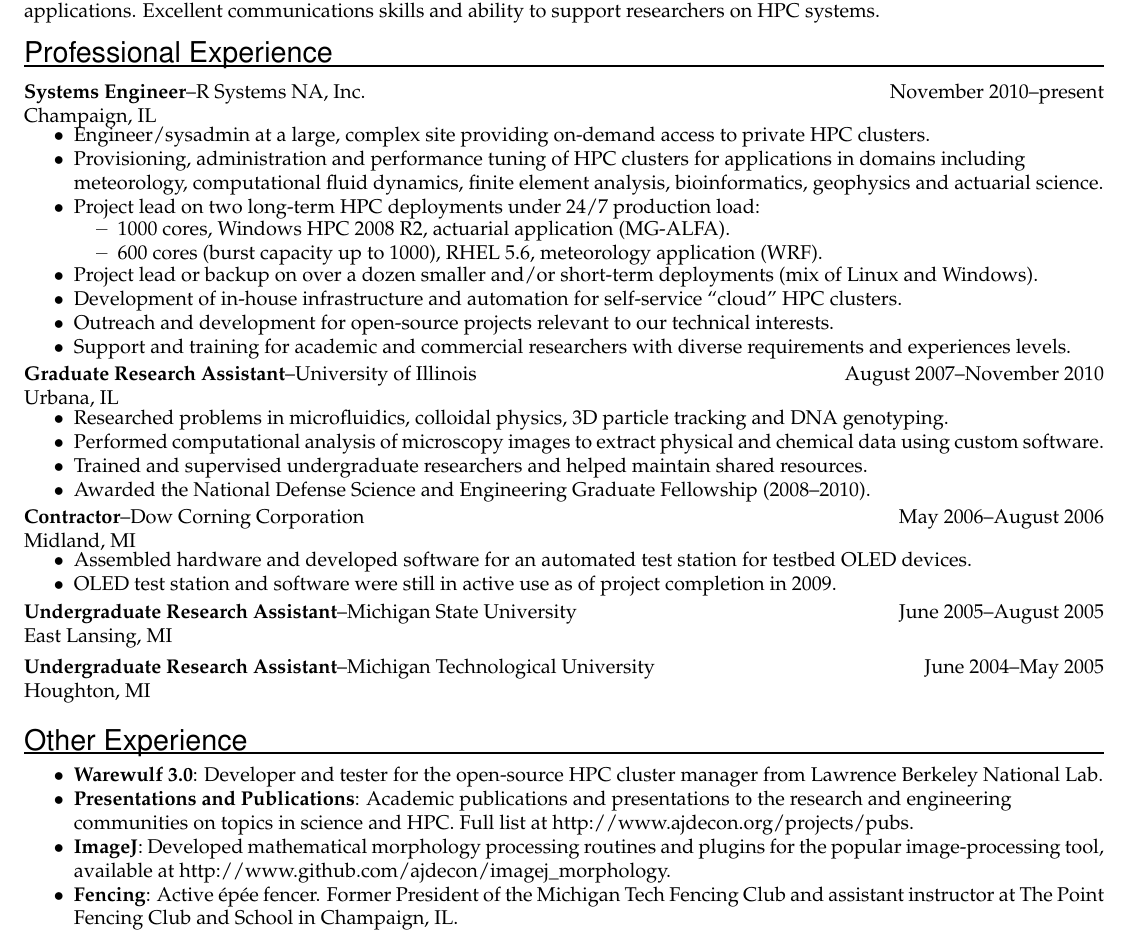
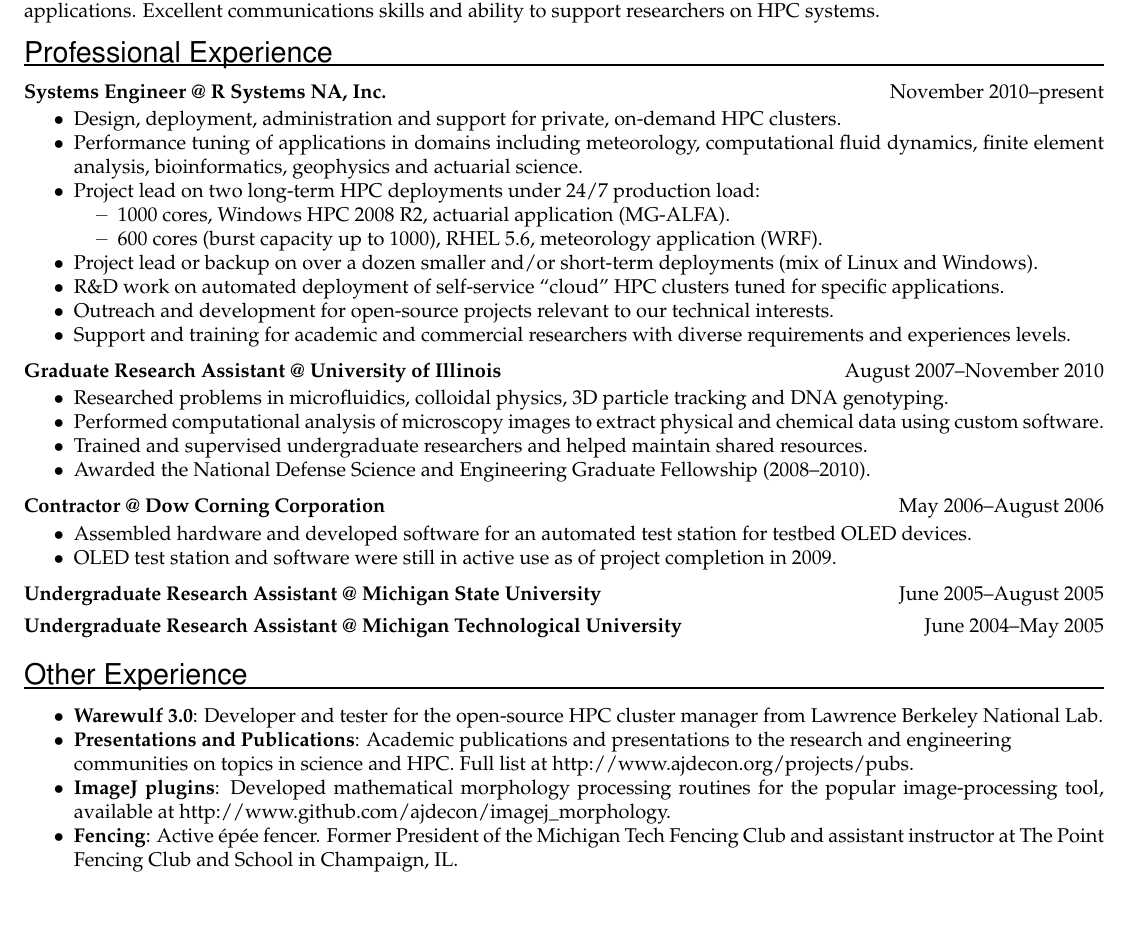
Before and after one commit to ajdecon/resume, a LaTeX CV (deconinck-resume.tex): part of the page, cut so that both start at the same text, the shorter picture padded with empty space. Compiled offline with pdfLaTeX.

Commit message:
Resume edits.

```diff
--- a/deconinck-resume.tex
+++ b/deconinck-resume.tex
@@ -48,7 +48,7 @@
 \newcommand{\jobitem}[4]{
     \vspace{2pt}
 
-    \textbf{#1}--#2 \hfill #3\\ #4
+    \textbf{#1 @ #2} \hfill #3 %\\ #4
 
     \vspace{-8pt}
 }
@@ -86,8 +86,9 @@
 \begin{itemize}\setlength{\itemsep}{0cm}
   \setlength{\parskip}{0cm}
 
-\item Engineer/sysadmin at a large, complex site providing on-demand access to private HPC clusters.
-\item Provisioning, administration and performance tuning of HPC clusters for applications in domains including \\
+%\item Engineer/sysadmin at a large, complex site providing on-demand access to private HPC clusters.
+\item Design, deployment, administration and support for private, on-demand HPC clusters.
+\item Performance tuning of applications in domains including
 meteorology, computational fluid dynamics, finite element analysis, bioinformatics, geophysics and actuarial science.
 \item Project lead on two long-term HPC deployments under 24/7 production load:
 \begin{itemize}\setlength{\itemsep}{0cm}
@@ -98,7 +99,7 @@
 \end{itemize}
 \vspace{-4pt}
 \item Project lead or backup on over a dozen smaller and/or short-term deployments (mix of Linux and Windows).
-\item Development of in-house infrastructure and automation for self-service ``cloud'' HPC clusters.
+\item R\&D work on automated deployment of self-service ``cloud'' HPC clusters tuned for specific applications.
 \item Outreach and development for open-source projects relevant to our technical interests.
 %\item Provision, administer and tune performance on HPC clusters running both Linux and Windows.
 %%%\item Environment includes about 10,000 cores (1200 nodes) total.
@@ -271,7 +272,7 @@
     \item \textbf{Warewulf 3.0}: Developer and tester for the open-source HPC cluster manager from Lawrence Berkeley National Lab.
     \item \textbf{Presentations and Publications}: Academic publications and presentations to the research and engineering \\
     communities on topics in science and HPC. Full list at http://www.ajdecon.org/projects/pubs.
-    \item \textbf{ImageJ}: Developed mathematical morphology processing routines and plugins for the popular image-processing tool, available at http://www.github.com/ajdecon/imagej\_morphology.
+    \item \textbf{ImageJ plugins}: Developed mathematical morphology processing routines for the popular image-processing tool, available at http://www.github.com/ajdecon/imagej\_morphology.
     \item \textbf{Fencing}: Active \'{e}p\'{e}e fencer. Former President of the Michigan Tech Fencing Club and assistant instructor at The Point Fencing Club and School in Champaign, IL.
 %    \item Presentations to the research community and publications in \textit{Physical Review Letters}, \textit{Chemistry}, and others:
 %    \\ Full list at http://www.ajdecon.org/projects/pubs.
```
